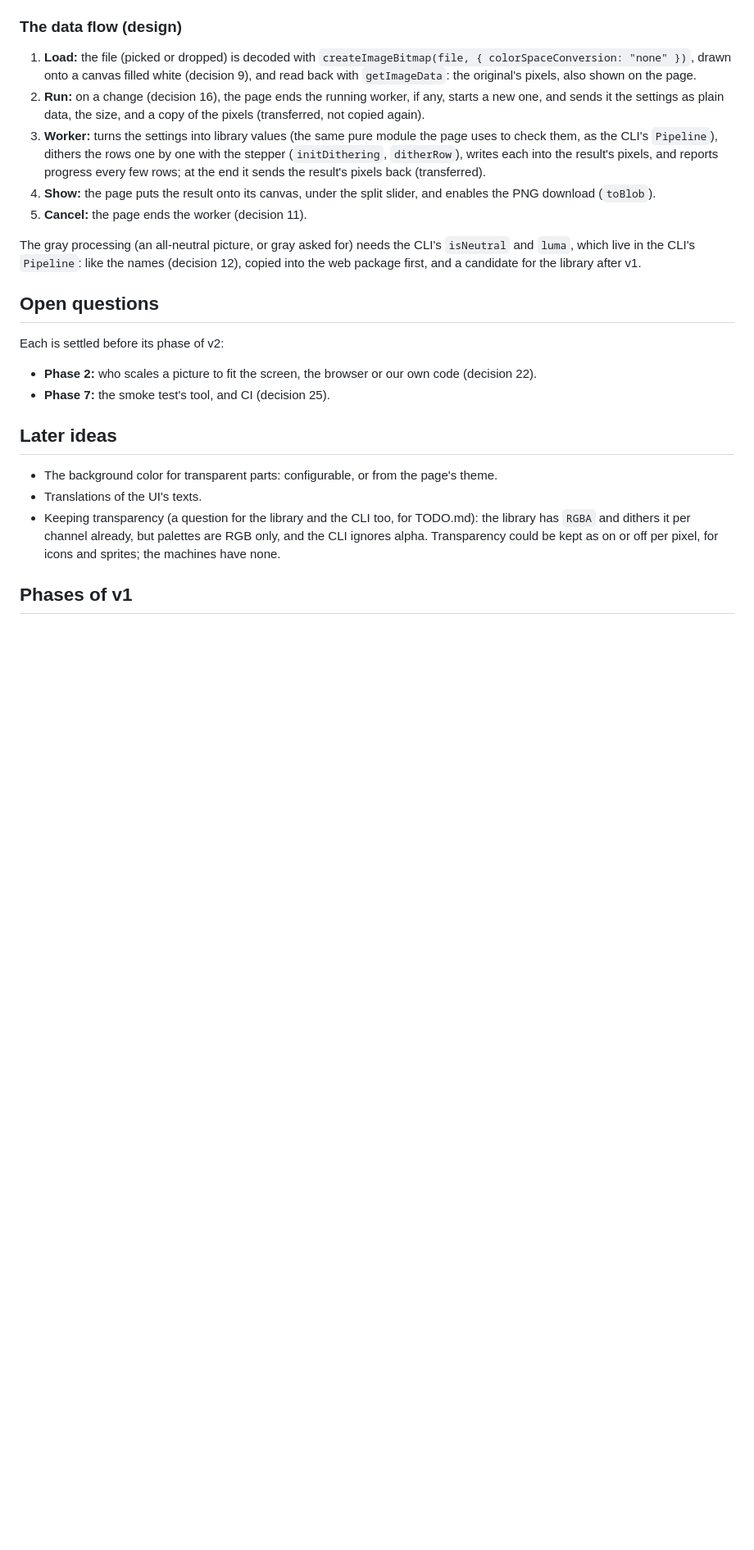
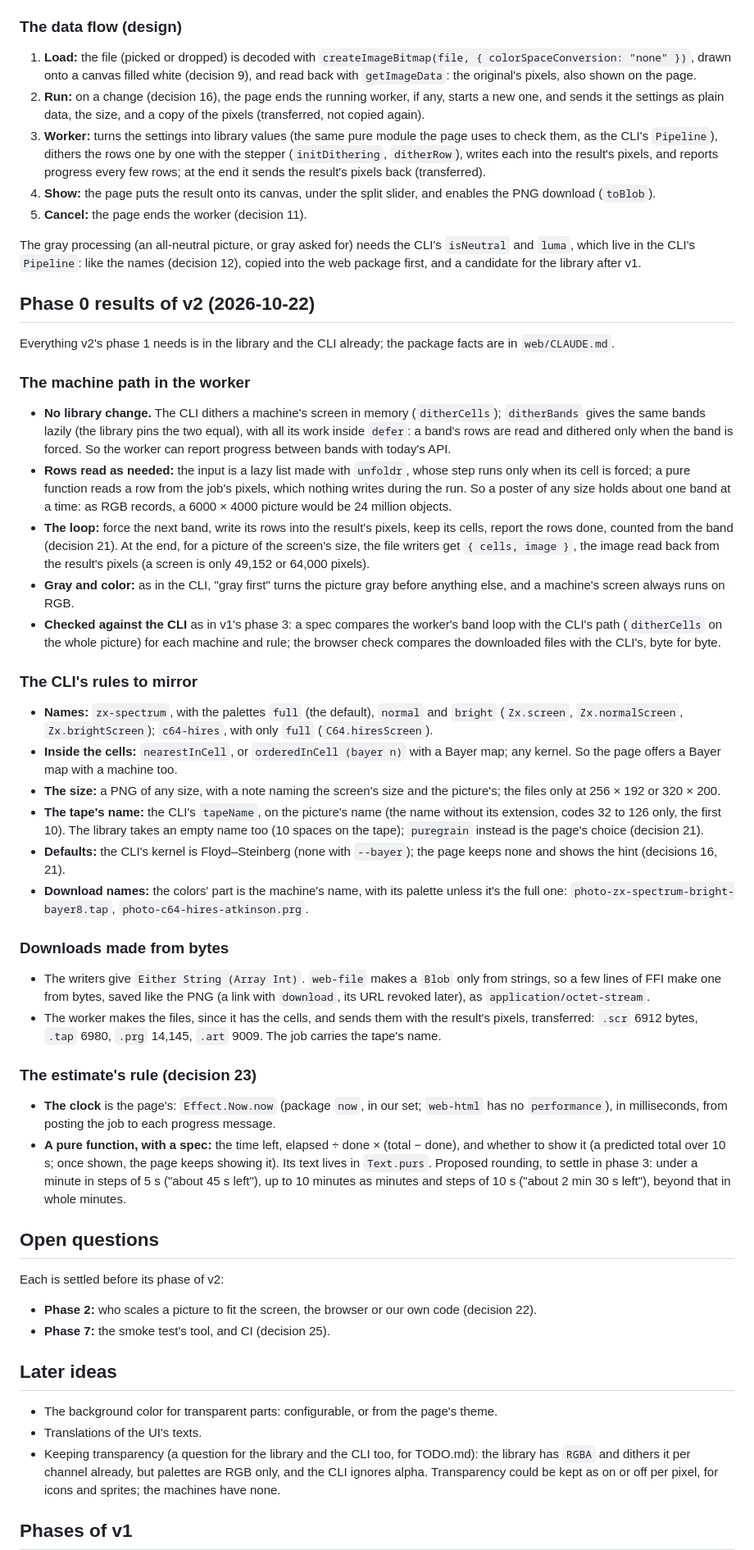
Before and after one commit to roman-mkh/puregrain, a Markdown page: web/ROADMAP.md, the part around one of its changes. Shown at 82% size. GitHub-like rendering; blank space fills up the shorter version.

Commit message:
Web UI v2 phase 0: the machine path, the CLI's rules, downloads, the clock

```diff
--- a/web/ROADMAP.md
+++ b/web/ROADMAP.md
@@ -275,6 +275,78 @@ The gray processing (an all-neutral picture, or gray asked for) needs the
 CLI's `isNeutral` and `luma`, which live in the CLI's `Pipeline`: like
 the names (decision 12), copied into the web package first, and a
 candidate for the library after v1.
+
+## Phase 0 results of v2 (2026-10-22)
+
+Everything v2's phase 1 needs is in the library and the CLI already; the
+package facts are in `web/CLAUDE.md`.
+
+### The machine path in the worker
+
+- **No library change.** The CLI dithers a machine's screen in memory
+  (`ditherCells`); `ditherBands` gives the same bands lazily (the
+  library pins the two equal), with all its work inside `defer`: a
+  band's rows are read and dithered only when the band is forced. So the
+  worker can report progress between bands with today's API.
+- **Rows read as needed:** the input is a lazy list made with `unfoldr`,
+  whose step runs only when its cell is forced; a pure function reads a
+  row from the job's pixels, which nothing writes during the run. So a
+  poster of any size holds about one band at a time: as RGB records, a
+  6000 × 4000 picture would be 24 million objects.
+- **The loop:** force the next band, write its rows into the result's
+  pixels, keep its cells, report the rows done, counted from the band
+  (decision 21). At the end, for a picture of the screen's size, the
+  file writers get `{ cells, image }`, the image read back from the
+  result's pixels (a screen is only 49,152 or 64,000 pixels).
+- **Gray and color:** as in the CLI, "gray first" turns the picture gray
+  before anything else, and a machine's screen always runs on RGB.
+- **Checked against the CLI** as in v1's phase 3: a spec compares the
+  worker's band loop with the CLI's path (`ditherCells` on the whole
+  picture) for each machine and rule; the browser check compares the
+  downloaded files with the CLI's, byte for byte.
+
+### The CLI's rules to mirror
+
+- **Names:** `zx-spectrum`, with the palettes `full` (the default),
+  `normal` and `bright` (`Zx.screen`, `Zx.normalScreen`,
+  `Zx.brightScreen`); `c64-hires`, with only `full`
+  (`C64.hiresScreen`).
+- **Inside the cells:** `nearestInCell`, or `orderedInCell (bayer n)`
+  with a Bayer map; any kernel. So the page offers a Bayer map with a
+  machine too.
+- **The size:** a PNG of any size, with a note naming the screen's size
+  and the picture's; the files only at 256 × 192 or 320 × 200.
+- **The tape's name:** the CLI's `tapeName`, on the picture's name (the
+  name without its extension, codes 32 to 126 only, the first 10). The
+  library takes an empty name too (10 spaces on the tape); `puregrain`
+  instead is the page's choice (decision 21).
+- **Defaults:** the CLI's kernel is Floyd–Steinberg (none with
+  `--bayer`); the page keeps none and shows the hint (decisions 16, 21).
+- **Download names:** the colors' part is the machine's name, with its
+  palette unless it's the full one: `photo-zx-spectrum-bright-bayer8.tap`,
+  `photo-c64-hires-atkinson.prg`.
+
+### Downloads made from bytes
+
+- The writers give `Either String (Array Int)`. `web-file` makes a
+  `Blob` only from strings, so a few lines of FFI make one from bytes,
+  saved like the PNG (a link with `download`, its URL revoked later), as
+  `application/octet-stream`.
+- The worker makes the files, since it has the cells, and sends them with
+  the result's pixels, transferred: `.scr` 6912 bytes, `.tap` 6980,
+  `.prg` 14,145, `.art` 9009. The job carries the tape's name.
+
+### The estimate's rule (decision 23)
+
+- **The clock** is the page's: `Effect.Now.now` (package `now`, in our
+  set; `web-html` has no `performance`), in milliseconds, from posting
+  the job to each progress message.
+- **A pure function, with a spec:** the time left, elapsed ÷ done ×
+  (total − done), and whether to show it (a predicted total over 10 s;
+  once shown, the page keeps showing it). Its text lives in `Text.purs`.
+  Proposed rounding, to settle in phase 3: under a minute in steps of 5
+  s ("about 45 s left"), up to 10 minutes as minutes and steps of 10 s
+  ("about 2 min 30 s left"), beyond that in whole minutes.
 
 ## Open questions
 
```
Also changed, not shown: other parts of web/ROADMAP.md (+2 -2 lines), web/CLAUDE.md (+11 -0 lines).
